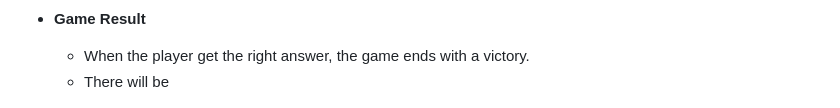
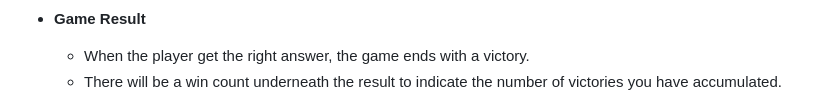
Before and after one commit to krandon1986/project-2-js-quiz-time, a Markdown page: README.md, the part around the change. Drawn GitHub-style.

Commit message:
Populating the readme file

```diff
--- a/README.md
+++ b/README.md
@@ -81,7 +81,7 @@ In this section, the features that have been implemented on the site will be exp
 
 - __Game Result__
     - When the player get the right answer, the game ends with a victory.
-    - There will be
+    - There will be a win count underneath the result to indicate the number of victories you have accumulated.
 
     ![Victory](assets/screenshot/gamevictory2.png)
 
```
